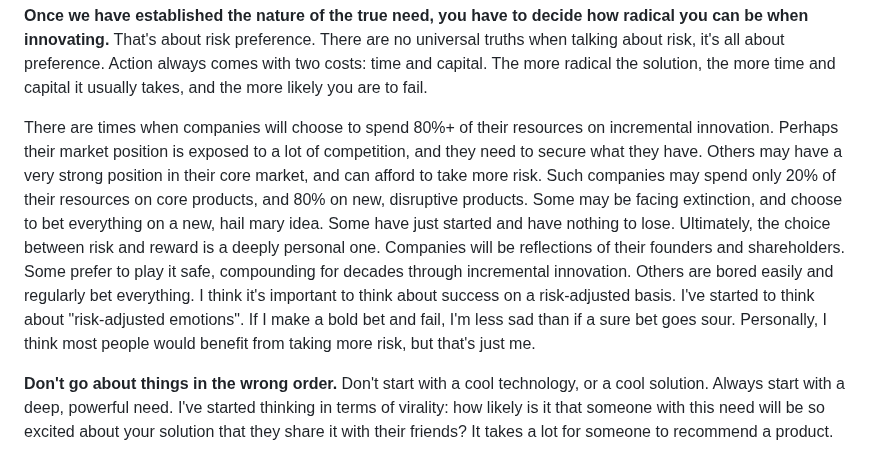
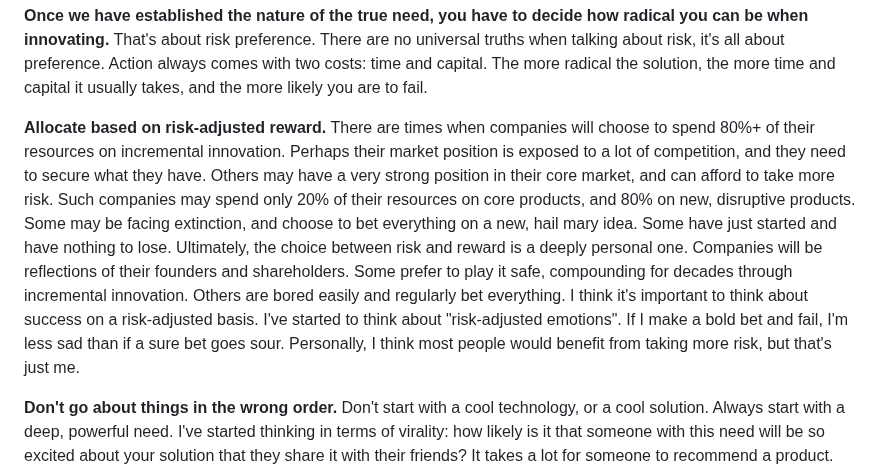
Before and after one commit to dlangk/langkilde, a Markdown page: posts/2024-09-16-understanding-need-risk-excitement.md, the part around the change. GitHub-like rendering.

```diff
--- a/posts/2024-09-16-understanding-need-risk-excitement.md
+++ b/posts/2024-09-16-understanding-need-risk-excitement.md
@@ -29,16 +29,16 @@ innovating.** That's about risk preference. There are no universal truths when t
 preference. Action always comes with two costs: time and capital. The more radical the solution, the more time and
 capital it usually takes, and the more likely you are to fail.
 
-There are times when companies will choose to spend 80%+ of their resources on incremental innovation. Perhaps their
-market position is exposed to a lot of competition, and they need to secure what they have. Others may have a very
-strong position in their core market, and can afford to take more risk. Such companies may spend only 20% of their
-resources on core products, and 80% on new, disruptive products. Some may be facing extinction, and choose to bet
-everything on a new, hail mary idea. Some have just started and have nothing to lose. Ultimately, the choice
-between risk and reward is a deeply personal one. Companies will be reflections of their founders and shareholders.
-Some prefer to play it safe, compounding for decades through incremental innovation. Others are bored easily and
-regularly bet everything. I think it's important to think about success on a risk-adjusted basis. I've started to think
-about "risk-adjusted emotions". If I make a bold bet and fail, I'm less sad than if a sure bet goes sour. Personally,
-I think most people would benefit from taking more risk, but that's just me.
+**Allocate based on risk-adjusted reward.** There are times when companies will choose to spend 80%+ of their resources on
+incremental innovation. Perhaps their market position is exposed to a lot of competition, and they need to secure what
+they have. Others may have a very strong position in their core market, and can afford to take more risk. Such companies
+may spend only 20% of their resources on core products, and 80% on new, disruptive products. Some may be facing
+extinction, and choose to bet everything on a new, hail mary idea. Some have just started and have nothing to lose.
+Ultimately, the choice between risk and reward is a deeply personal one. Companies will be reflections of their founders
+and shareholders. Some prefer to play it safe, compounding for decades through incremental innovation. Others are bored
+easily and regularly bet everything. I think it's important to think about success on a risk-adjusted basis. I've
+started to think about "risk-adjusted emotions". If I make a bold bet and fail, I'm less sad than if a sure bet goes
+sour. Personally, I think most people would benefit from taking more risk, but that's just me.
 
 **Don't go about things in the wrong order.** Don't start with a cool technology, or a cool solution. Always start with
 a deep, powerful need. I've started thinking in terms of virality: how likely is it that someone with this need will
```
